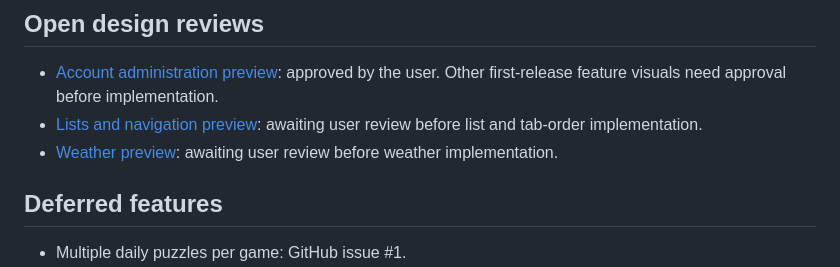
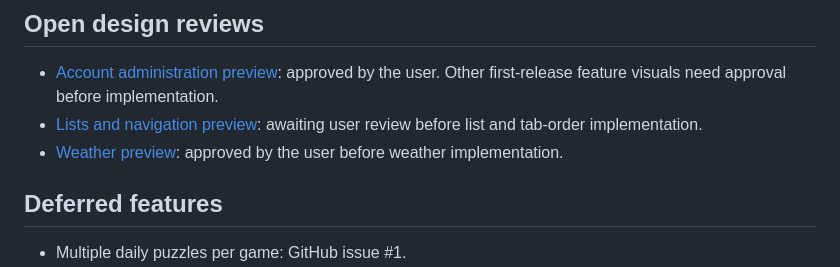
Before and after one commit to urfbound/rpi3b-llm-home-hub, a Markdown page: docs/PROJECT_PLAN.md, the part around the change. Rendered like a GitHub page.

Commit message:
Record Weather design approval

```diff
--- a/docs/PROJECT_PLAN.md
+++ b/docs/PROJECT_PLAN.md
@@ -345,7 +345,7 @@ the three games where it breaks ties.
   implementation.
 - [Lists and navigation preview](design/lists-navigation-preview.html):
   awaiting user review before list and tab-order implementation.
-- [Weather preview](design/weather-preview.html): awaiting user review before
+- [Weather preview](design/weather-preview.html): approved by the user before
   weather implementation.
 
 ## Deferred features
```
